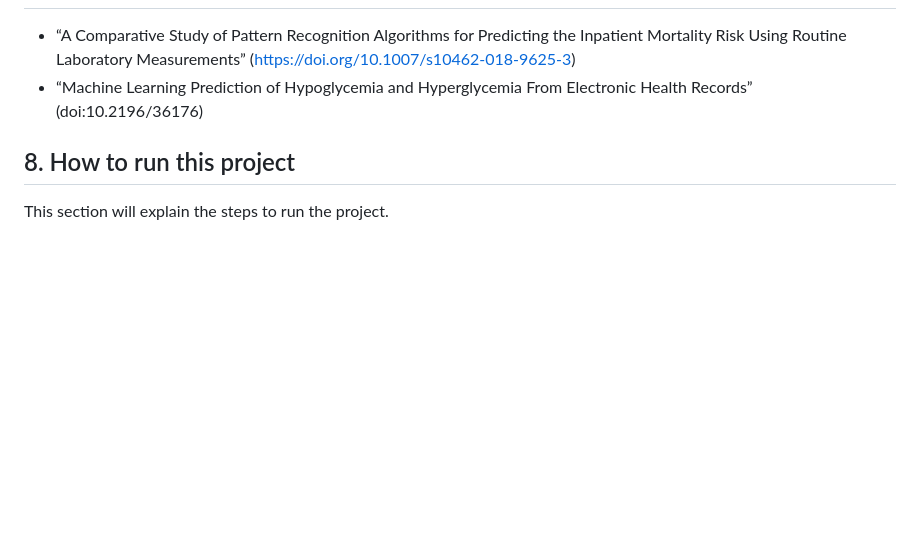
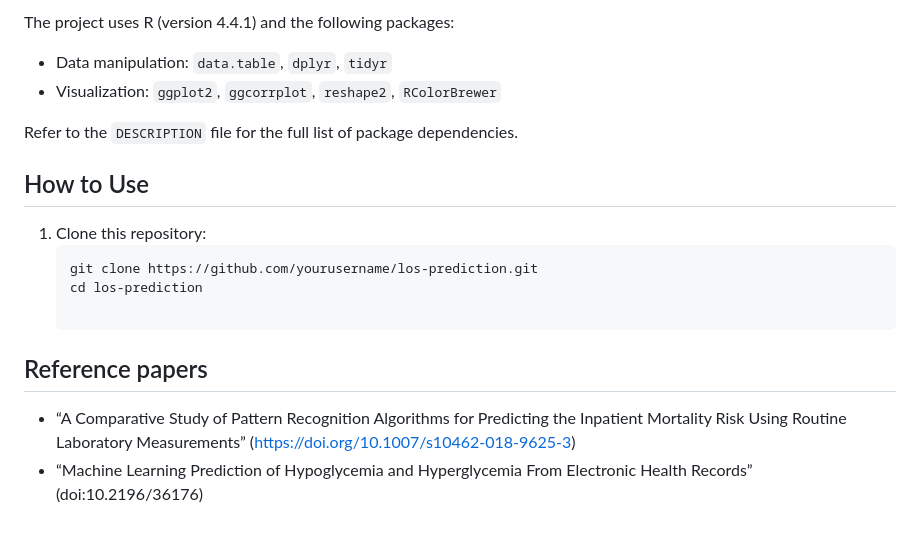
Before and after one commit to Yokopa/hospital-stay-discharge-prediction, a Markdown page: README.md, the part around one of its changes. Rendered like a GitHub page; blank space fills up the shorter version.

````diff
--- a/README.md
+++ b/README.md
@@ -47,5 +59,16 @@ This section will be populated with findings as the project progresses. It will
+The project uses R (version 4.4.1) and the following packages:
+- Data manipulation: `data.table`, `dplyr`, `tidyr`
+- Visualization: `ggplot2`, `ggcorrplot`, `reshape2`, `RColorBrewer`
+
+Refer to the `DESCRIPTION` file for the full list of package dependencies.
+
+## How to Use
+
+1. Clone this repository:
+   ```bash
+   git clone https://github.com/yourusername/los-prediction.git
+   cd los-prediction
+
+## Reference papers
 - “A Comparative Study of Pattern Recognition Algorithms for Predicting the Inpatient Mortality Risk Using Routine Laboratory Measurements” (https://doi.org/10.1007/s10462-018-9625-3)
 - “Machine Learning Prediction of Hypoglycemia and Hyperglycemia From Electronic Health Records” (doi:10.2196/36176)
-
-## 8. How to run this project
-This section will explain the steps to run the project.
````
Also changed, not shown: other parts of README.md (+43 -31 lines).
